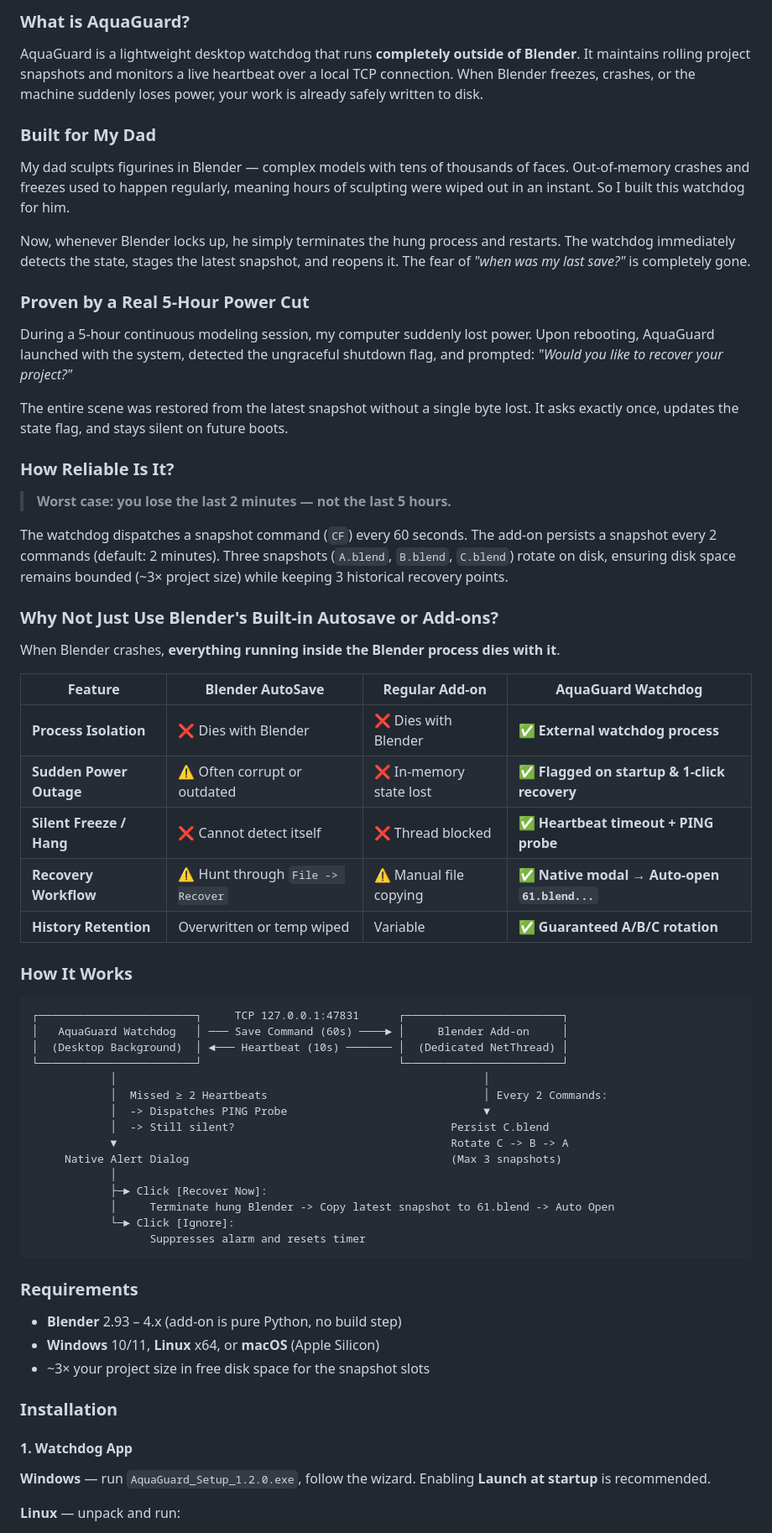
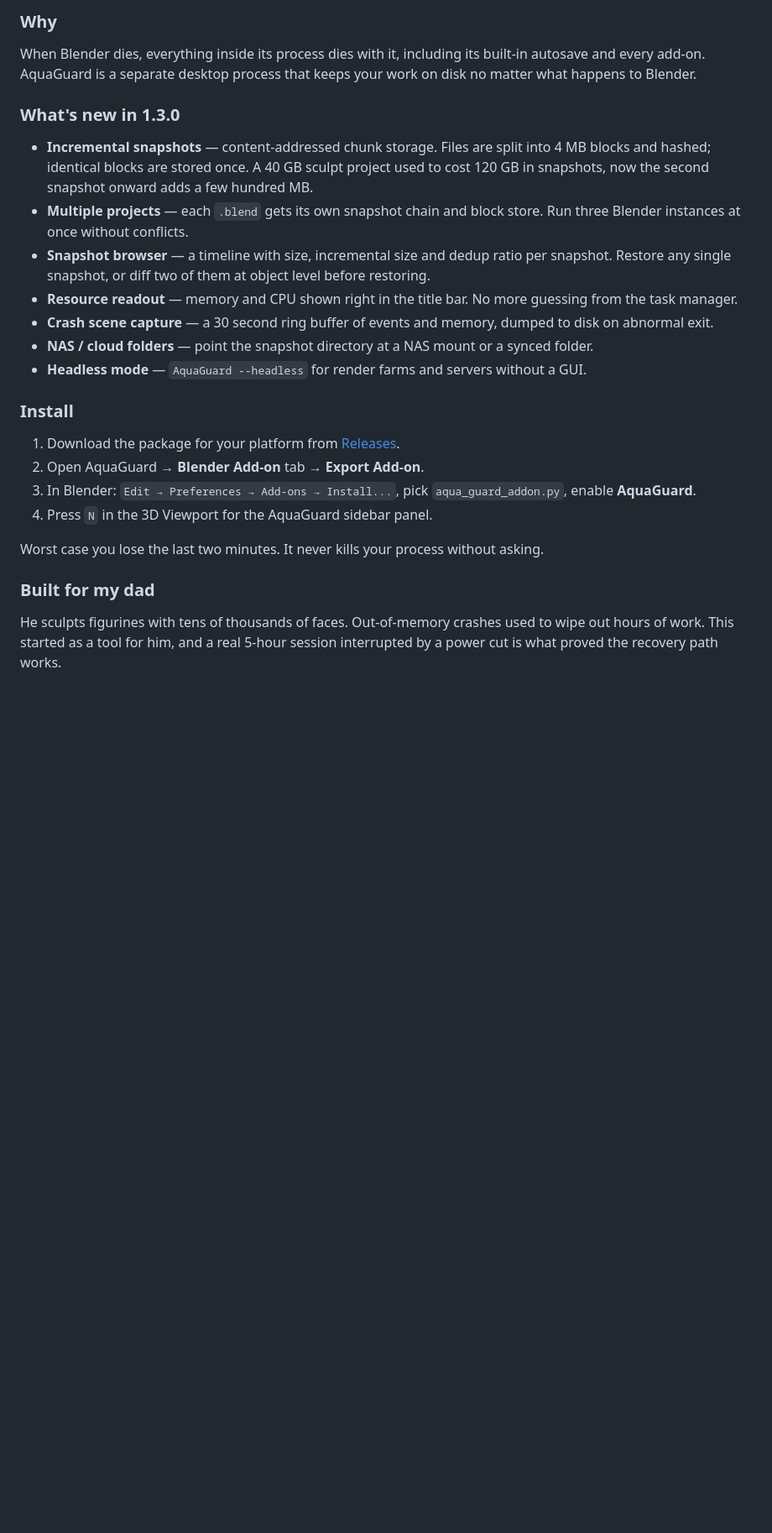
Before and after one commit to registerqd/AquaGuard-BlenderBackup, a Markdown page: README.md, the part around one of its changes. Shown at 84% size. Rendered like a GitHub page; blank space fills up the shorter version.

Commit message:
feat(1.3.0): update README.md

````diff
--- a/README.md
+++ b/README.md
@@ -51,69 +253,28 @@ All releases: [github.com/registerqd/AquaGuard-BlenderBackup/releases](https://g
 
-### What is AquaGuard?
+### Why
 
-AquaGuard is a lightweight desktop watchdog that runs **completely outside of Blender**. It maintains rolling project snapshots and monitors a live heartbeat over a local TCP connection. When Blender freezes, crashes, or the machine suddenly loses power, your work is already safely written to disk.
+When Blender dies, everything inside its process dies with it, including its built-in autosave and every add-on. AquaGuard is a separate desktop process that keeps your work on disk no matter what happens to Blender.
 
-### Built for My Dad
+### What's new in 1.3.0
 
-My dad sculpts figurines in Blender — complex models with tens of thousands of faces. Out-of-memory crashes and freezes used to happen regularly, meaning hours of sculpting were wiped out in an instant. So I built this watchdog for him.
+- **Incremental snapshots** — content-addressed chunk storage. Files are split into 4 MB blocks and hashed; identical blocks are stored once. A 40 GB sculpt project used to cost 120 GB in snapshots, now the second snapshot onward adds a few hundred MB.
+- **Multiple projects** — each `.blend` gets its own snapshot chain and block store. Run three Blender instances at once without conflicts.
+- **Snapshot browser** — a timeline with size, incremental size and dedup ratio per snapshot. Restore any single snapshot, or diff two of them at object level before restoring.
+- **Resource readout** — memory and CPU shown right in the title bar. No more guessing from the task manager.
+- **Crash scene capture** — a 30 second ring buffer of events and memory, dumped to disk on abnormal exit.
+- **NAS / cloud folders** — point the snapshot directory at a NAS mount or a synced folder.
+- **Headless mode** — `AquaGuard --headless` for render farms and servers without a GUI.
 
-Now, whenever Blender locks up, he simply terminates the hung process and restarts. The watchdog immediately detects the state, stages the latest snapshot, and reopens it. The fear of *"when was my last save?"* is completely gone.
+### Install
 
-### Proven by a Real 5-Hour Power Cut
+1. Download the package for your platform from [Releases](https://github.com/registerqd/AquaGuard-BlenderBackup/releases/latest).
+2. Open AquaGuard → **Blender Add-on** tab → **Export Add-on**.
+3. In Blender: `Edit → Preferences → Add-ons → Install...`, pick `aqua_guard_addon.py`, enable **AquaGuard**.
+4. Press `N` in the 3D Viewport for the AquaGuard sidebar panel.
 
-During a 5-hour continuous modeling session, my computer suddenly lost power. Upon rebooting, AquaGuard launched with the system, detected the ungraceful shutdown flag, and prompted: *"Would you like to recover your project?"*
+Worst case you lose the last two minutes. It never kills your process without asking.
 
-The entire scene was restored from the latest snapshot without a single byte lost. It asks exactly once, updates the state flag, and stays silent on future boots.
+### Built for my dad
 
-### How Reliable Is It?
+He sculpts figurines with tens of thousands of faces. Out-of-memory crashes used to wipe out hours of work. This started as a tool for him, and a real 5-hour session interrupted by a power cut is what proved the recovery path works.
 
-> **Worst case: you lose the last 2 minutes — not the last 5 hours.**
-
-The watchdog dispatches a snapshot command (`CF`) every 60 seconds. The add-on persists a snapshot every 2 commands (default: 2 minutes). Three snapshots (`A.blend`, `B.blend`, `C.blend`) rotate on disk, ensuring disk space remains bounded (~3× project size) while keeping 3 historical recovery points.
-
-### Why Not Just Use Blender's Built-in Autosave or Add-ons?
-
-When Blender crashes, **everything running inside the Blender process dies with it**.
-
-| Feature | Blender AutoSave | Regular Add-on | AquaGuard Watchdog |
-|---|---|---|---|
-| **Process Isolation** | ❌ Dies with Blender | ❌ Dies with Blender | ✅ **External watchdog process** |
-| **Sudden Power Outage** | ⚠️ Often corrupt or outdated | ❌ In-memory state lost | ✅ **Flagged on startup & 1-click recovery** |
-| **Silent Freeze / Hang** | ❌ Cannot detect itself | ❌ Thread blocked | ✅ **Heartbeat timeout + PING probe** |
-| **Recovery Workflow** | ⚠️ Hunt through `File -> Recover` | ⚠️ Manual file copying | ✅ **Native modal → Auto-open `61.blend...`** |
-| **History Retention** | Overwritten or temp wiped | Variable | ✅ **Guaranteed A/B/C rotation** |
-
-### How It Works
-
-```text
-┌────────────────────────┐     TCP 127.0.0.1:47831      ┌────────────────────────┐
-│   AquaGuard Watchdog   │ ─── Save Command (60s) ────► │     Blender Add-on     │
-│  (Desktop Background)  │ ◄─── Heartbeat (10s) ─────── │  (Dedicated NetThread) │
-└────────────────────────┘                              └────────────────────────┘
-            │                                                        │
-            │  Missed ≥ 2 Heartbeats                                 │ Every 2 Commands:
-            │  -> Dispatches PING Probe                              ▼
-            │  -> Still silent?                                 Persist C.blend
-            ▼                                                   Rotate C -> B -> A
-     Native Alert Dialog                                        (Max 3 snapshots)
-            │
-            ├─► Click [Recover Now]:
-            │     Terminate hung Blender -> Copy latest snapshot to 61.blend -> Auto Open
-            └─► Click [Ignore]:
-                  Suppresses alarm and resets timer
-```
-
-### Requirements
-
-- **Blender** 2.93 – 4.x (add-on is pure Python, no build step)
-- **Windows** 10/11, **Linux** x64, or **macOS** (Apple Silicon)
-- ~3× your project size in free disk space for the snapshot slots
-
-### Installation
-
-#### 1. Watchdog App
-
-**Windows** — run `AquaGuard_Setup_1.2.0.exe`, follow the wizard. Enabling **Launch at startup** is recommended.
-
-**Linux** — unpack and run:
-
````
Also changed, not shown: other parts of README.md (+234 -141 lines).
